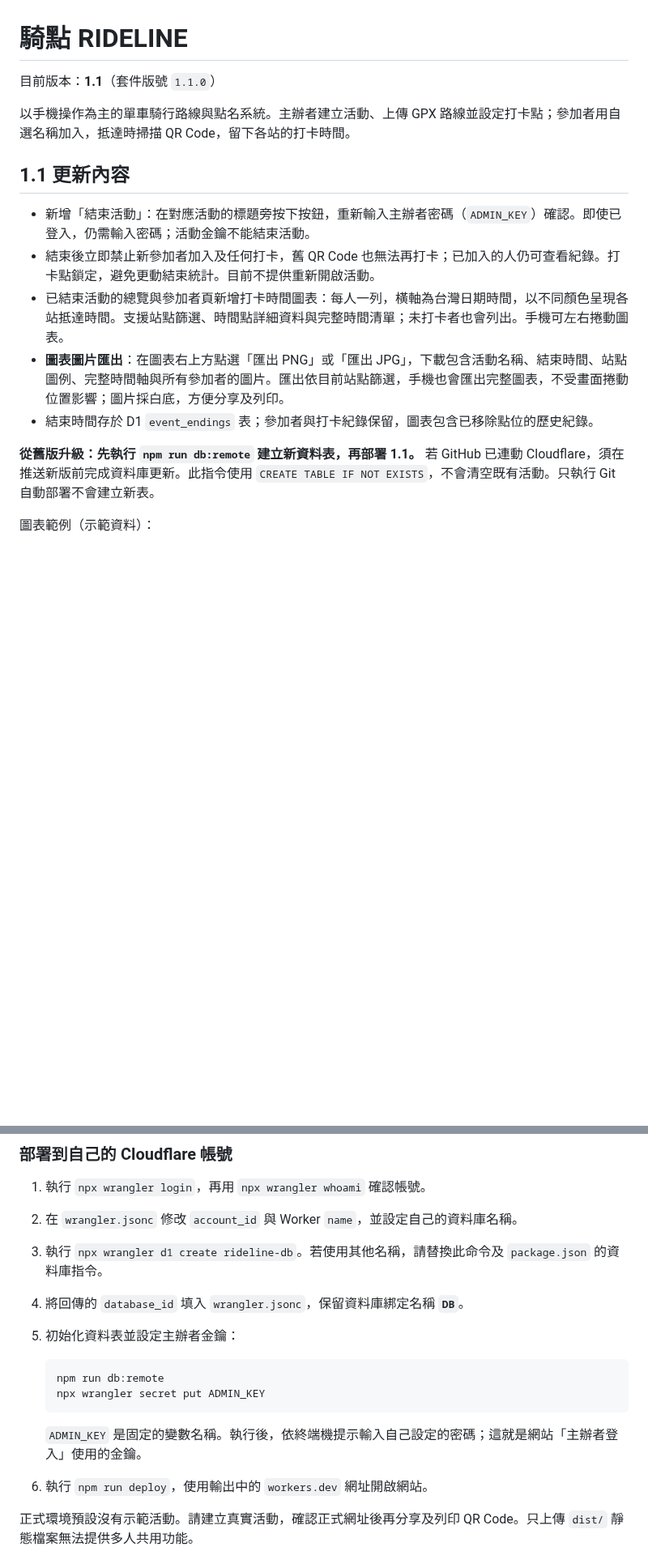
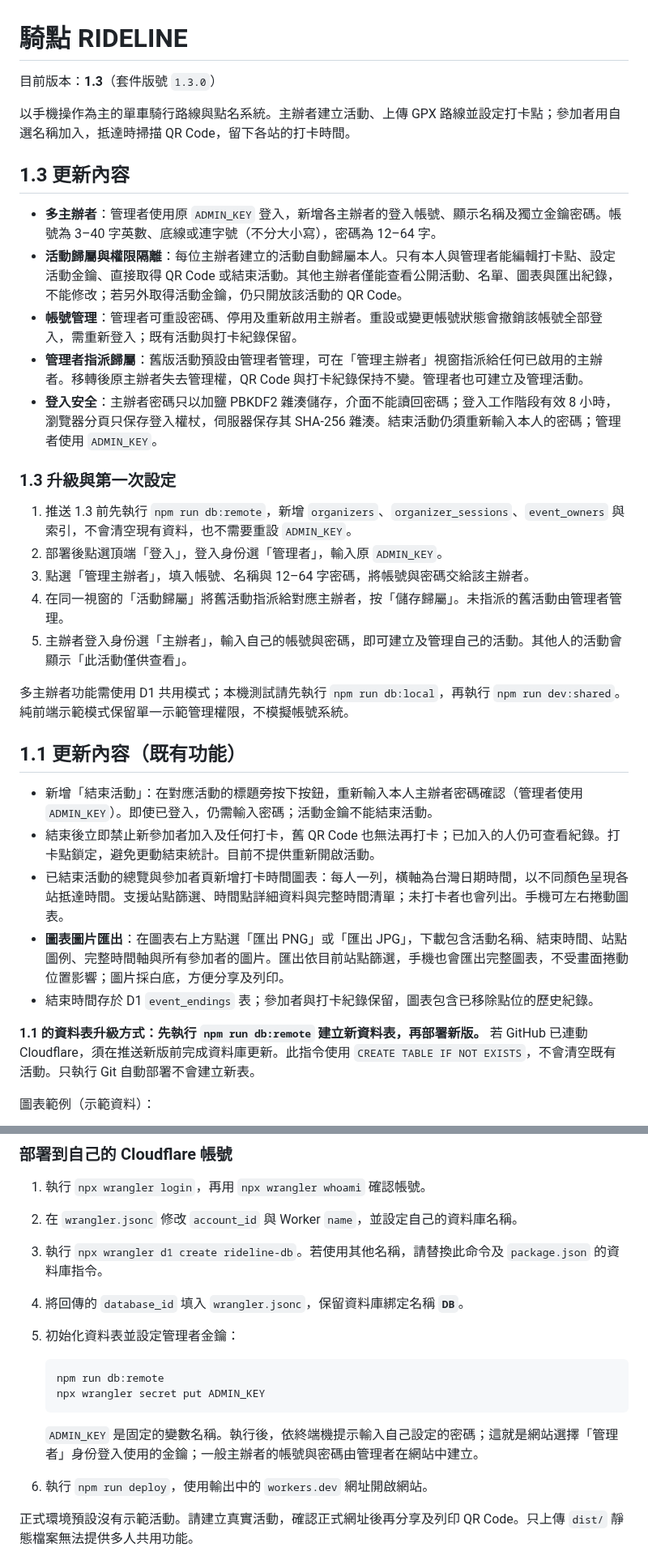
Before and after one commit to yangchentw/rideline, a Markdown page: README.md, 2 parts joined by grey strips. Shown at 81% size. Rendered like a GitHub page; blank space fills up the shorter version.

Commit message:
feat: release 1.3 with organizer accounts and activity ownership

````diff
--- a/README.md
+++ b/README.md
@@ -1,18 +1,36 @@
 # 騎點 RIDELINE
 
-目前版本：**1.1**（套件版號 `1.1.0`）
+目前版本：**1.3**（套件版號 `1.3.0`）
 
 以手機操作為主的單車騎行路線與點名系統。主辦者建立活動、上傳 GPX 路線並設定打卡點；參加者用自選名稱加入，抵達時掃描 QR Code，留下各站的打卡時間。
 
-## 1.1 更新內容
+## 1.3 更新內容
 
-- 新增「結束活動」：在對應活動的標題旁按下按鈕，重新輸入主辦者密碼（`ADMIN_KEY`）確認。即使已登入，仍需輸入密碼；活動金鑰不能結束活動。
+- **多主辦者**：管理者使用原 `ADMIN_KEY` 登入，新增各主辦者的登入帳號、顯示名稱及獨立金鑰密碼。帳號為 3–40 字英數、底線或連字號（不分大小寫），密碼為 12–64 字。
+- **活動歸屬與權限隔離**：每位主辦者建立的活動自動歸屬本人。只有本人與管理者能編輯打卡點、設定活動金鑰、直接取得 QR Code 或結束活動。其他主辦者僅能查看公開活動、名單、圖表與匯出紀錄，不能修改；若另外取得活動金鑰，仍只開放該活動的 QR Code。
+- **帳號管理**：管理者可重設密碼、停用及重新啟用主辦者。重設或變更帳號狀態會撤銷該帳號全部登入，需重新登入；既有活動與打卡紀錄保留。
+- **管理者指派歸屬**：舊版活動預設由管理者管理，可在「管理主辦者」視窗指派給任何已啟用的主辦者。移轉後原主辦者失去管理權，QR Code 與打卡紀錄保持不變。管理者也可建立及管理活動。
+- **登入安全**：主辦者密碼只以加鹽 PBKDF2 雜湊儲存，介面不能讀回密碼；登入工作階段有效 8 小時，瀏覽器分頁只保存登入權杖，伺服器保存其 SHA-256 雜湊。結束活動仍須重新輸入本人的密碼；管理者使用 `ADMIN_KEY`。
+
+### 1.3 升級與第一次設定
+
+1. 推送 1.3 前先執行 `npm run db:remote`，新增 `organizers`、`organizer_sessions`、`event_owners` 與索引，不會清空現有資料，也不需要重設 `ADMIN_KEY`。
+2. 部署後點選頂端「登入」，登入身份選「管理者」，輸入原 `ADMIN_KEY`。
+3. 點選「管理主辦者」，填入帳號、名稱與 12–64 字密碼，將帳號與密碼交給該主辦者。
+4. 在同一視窗的「活動歸屬」將舊活動指派給對應主辦者，按「儲存歸屬」。未指派的舊活動由管理者管理。
+5. 主辦者登入身份選「主辦者」，輸入自己的帳號與密碼，即可建立及管理自己的活動。其他人的活動會顯示「此活動僅供查看」。
+
+多主辦者功能需使用 D1 共用模式；本機測試請先執行 `npm run db:local`，再執行 `npm run dev:shared`。純前端示範模式保留單一示範管理權限，不模擬帳號系統。
+
+## 1.1 更新內容（既有功能）
+
+- 新增「結束活動」：在對應活動的標題旁按下按鈕，重新輸入本人主辦者密碼確認（管理者使用 `ADMIN_KEY`）。即使已登入，仍需輸入密碼；活動金鑰不能結束活動。
 - 結束後立即禁止新參加者加入及任何打卡，舊 QR Code 也無法再打卡；已加入的人仍可查看紀錄。打卡點鎖定，避免更動結束統計。目前不提供重新開啟活動。
 - 已結束活動的總覽與參加者頁新增打卡時間圖表：每人一列，橫軸為台灣日期時間，以不同顏色呈現各站抵達時間。支援站點篩選、時間點詳細資料與完整時間清單；未打卡者也會列出。手機可左右捲動圖表。
 - **圖表圖片匯出**：在圖表右上方點選「匯出 PNG」或「匯出 JPG」，下載包含活動名稱、結束時間、站點圖例、完整時間軸與所有參加者的圖片。匯出依目前站點篩選，手機也會匯出完整圖表，不受畫面捲動位置影響；圖片採白底，方便分享及列印。
 - 結束時間存於 D1 `event_endings` 表；參加者與打卡紀錄保留，圖表包含已移除點位的歷史紀錄。
 
-**從舊版升級：先執行 `npm run db:remote` 建立新資料表，再部署 1.1。** 若 GitHub 已連動 Cloudflare，須在推送新版前完成資料庫更新。此指令使用 `CREATE TABLE IF NOT EXISTS`，不會清空既有活動。只執行 Git 自動部署不會建立新表。
+**1.1 的資料表升級方式：先執行 `npm run db:remote` 建立新資料表，再部署新版。** 若 GitHub 已連動 Cloudflare，須在推送新版前完成資料庫更新。此指令使用 `CREATE TABLE IF NOT EXISTS`，不會清空既有活動。只執行 Git 自動部署不會建立新表。
 
 圖表範例（示範資料）：
 
@@ -176,14 +195,14 @@ npm run deploy:check
 2. 在 `wrangler.jsonc` 修改 `account_id` 與 Worker `name`，並設定自己的資料庫名稱。
 3. 執行 `npx wrangler d1 create rideline-db`。若使用其他名稱，請替換此命令及 `package.json` 的資料庫指令。
 4. 將回傳的 `database_id` 填入 `wrangler.jsonc`，保留資料庫綁定名稱 **`DB`**。
-5. 初始化資料表並設定主辦者金鑰：
+5. 初始化資料表並設定管理者金鑰：
 
    ```sh
    npm run db:remote
    npx wrangler secret put ADMIN_KEY
    ```
 
-   `ADMIN_KEY` 是固定的變數名稱。執行後，依終端機提示輸入自己設定的密碼；這就是網站「主辦者登入」使用的金鑰。
+   `ADMIN_KEY` 是固定的變數名稱。執行後，依終端機提示輸入自己設定的密碼；這就是網站選擇「管理者」身份登入使用的金鑰；一般主辦者的帳號與密碼由管理者在網站中建立。
 
 6. 執行 `npm run deploy`，使用輸出中的 `workers.dev` 網址開啟網站。
 
````
Also changed, not shown: other parts of README.md (+6 -5 lines), docs/deployment.md (+4 -0 lines), docs/organizer-other-event-mobile.png (added), docs/organizers-manager-mobile.png (added), 11 other files.
